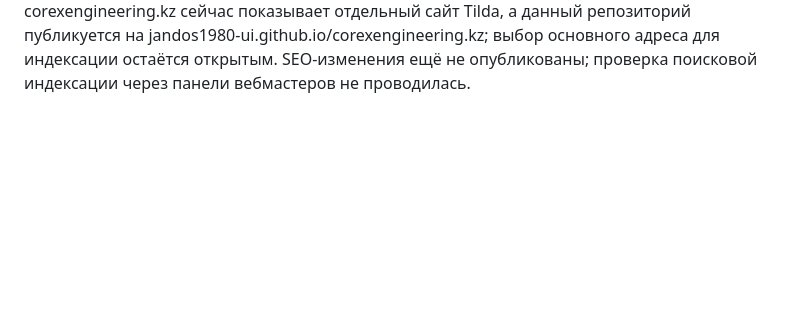
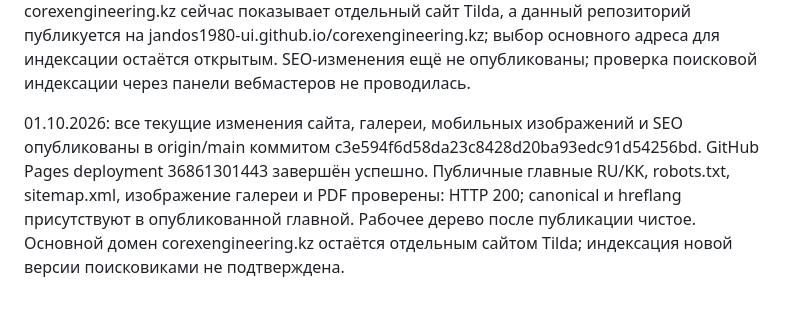
Before and after one commit to jandos1980-ui/corexengineering.kz, a Markdown page: STATUS.md, the part around the change. Rendered like a GitHub page; blank space fills up the shorter version.

Commit message:
Record published site status

```diff
--- a/STATUS.md
+++ b/STATUS.md
@@ -34,3 +34,5 @@
 
 01.10.2026: по уточнению пользователя изображения в неактивных карточках справа возвращены с низкой видимостью (opacity .48 вместе с существующим белым затемняющим слоем); резкие края обрезаны, повторное движение на скрытых карточках отключено. Проверены 320/1536 px; снимки output/catalog-motion/faint-right-*.png. Локально, без публикации.
 01.10.2026: SEO и аудит перед публикацией. Для 16 страниц RU/KK добавлены canonical, взаимные hreflang ru-KZ/kk-KZ и x-default, Open Graph и Twitter card; созданы sitemap.xml (16 URL GitHub Pages) и robots.txt, страница 404 получила noindex. Локальная проверка: по одному H1 и description на страницу, согласованность canonical/hreflang/sitemap, XML читается, нет битых локальных ссылок, отсутствующих якорей, повторяющихся id или изображений без alt на 17 HTML. Аудит выявил 10 изображений оборудования без width/height и крупные PNG каталога; это последующая оптимизация. Основной домен corexengineering.kz сейчас показывает отдельный сайт Tilda, а данный репозиторий публикуется на jandos1980-ui.github.io/corexengineering.kz; выбор основного адреса для индексации остаётся открытым. SEO-изменения ещё не опубликованы; проверка поисковой индексации через панели вебмастеров не проводилась.
+
+01.10.2026: все текущие изменения сайта, галереи, мобильных изображений и SEO опубликованы в origin/main коммитом c3e594f6d58da23c8428d20ba93edc91d54256bd. GitHub Pages deployment 36861301443 завершён успешно. Публичные главные RU/KK, robots.txt, sitemap.xml, изображение галереи и PDF проверены: HTTP 200; canonical и hreflang присутствуют в опубликованной главной. Рабочее дерево после публикации чистое. Основной домен corexengineering.kz остаётся отдельным сайтом Tilda; индексация новой версии поисковиками не подтверждена.
```
